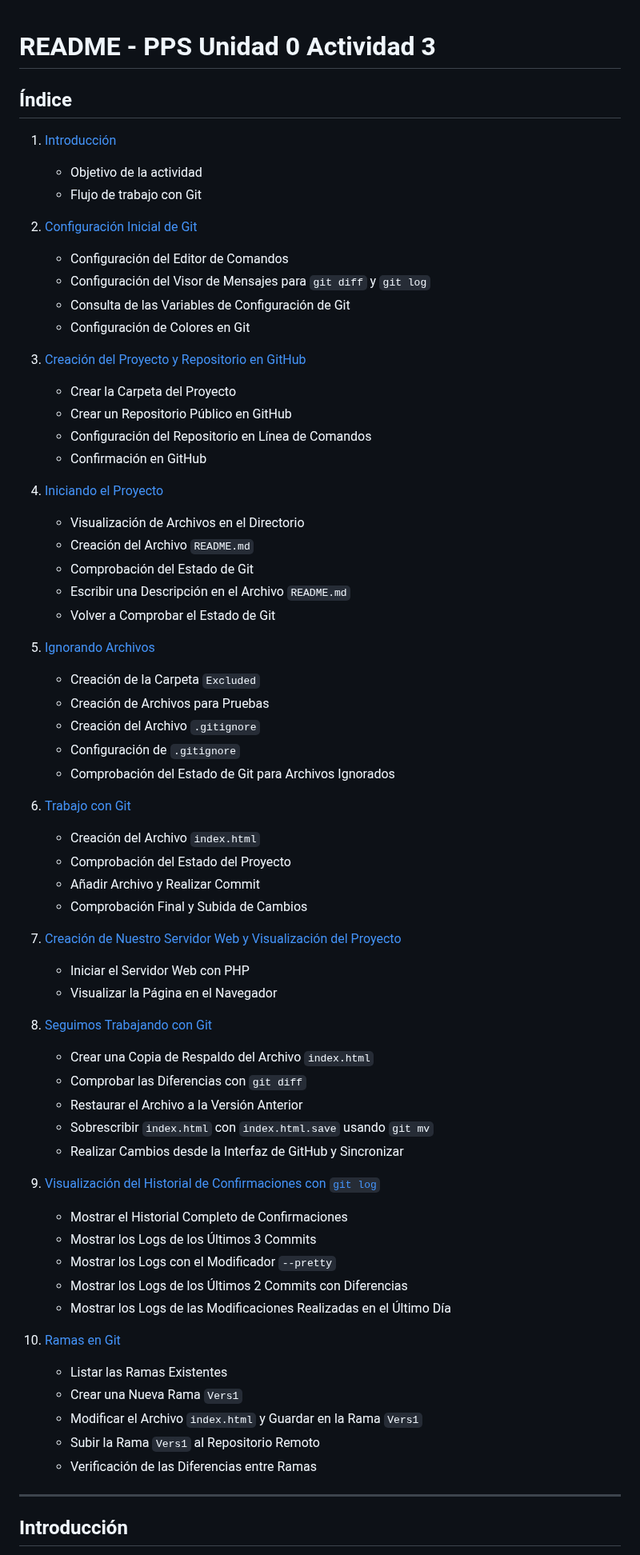
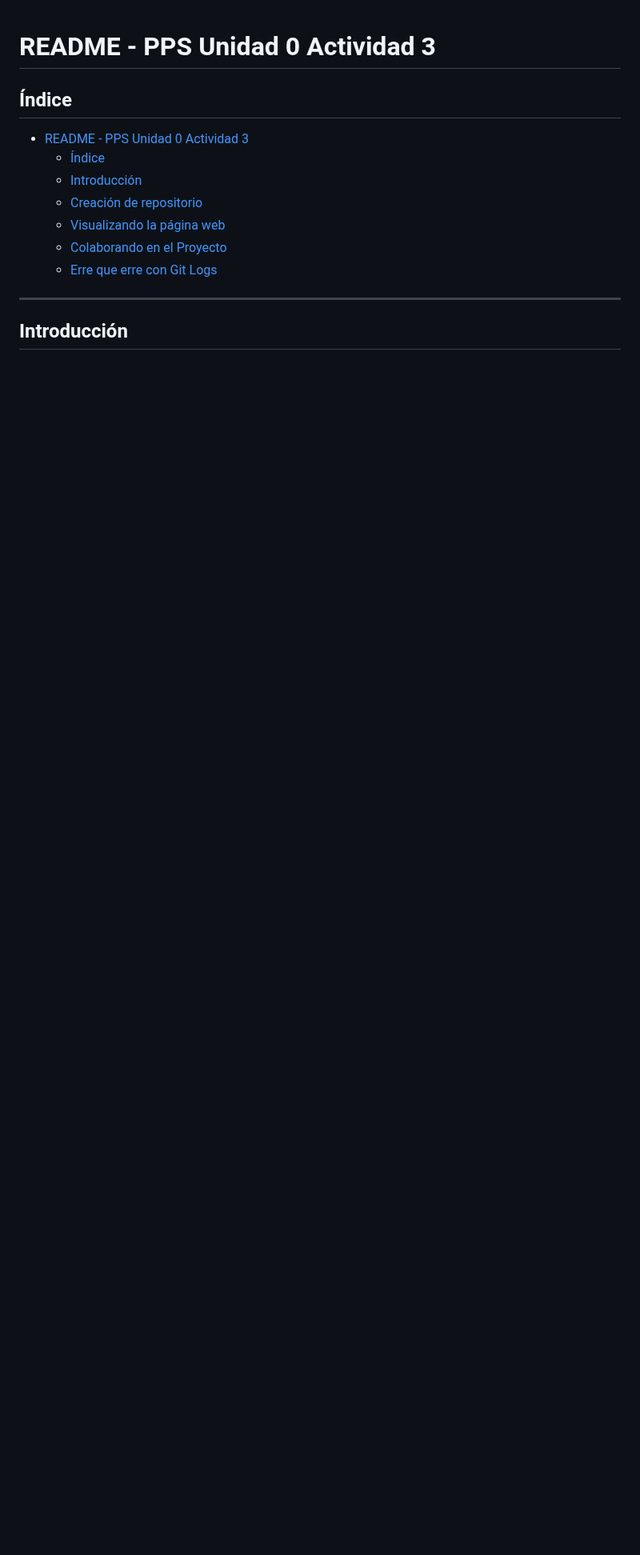
Before and after one commit to Clealg01/PPS-Unidad0Actividad5-Cristian, a Markdown page: README.md, the part around one of its changes. Shown at 80% size. GitHub-like rendering; blank space fills up the shorter version.

Commit message:
update documentación

```diff
--- a/README.md
+++ b/README.md
@@ -2,66 +2,13 @@
 
 ## Índice
 
-1. [Introducción](#introducción)
-   - Objetivo de la actividad
-   - Flujo de trabajo con Git
-
-2. [Configuración Inicial de Git](#configuración-inicial-de-git)
-   - Configuración del Editor de Comandos
-   - Configuración del Visor de Mensajes para `git diff` y `git log`
-   - Consulta de las Variables de Configuración de Git
-   - Configuración de Colores en Git
-
-3. [Creación del Proyecto y Repositorio en GitHub](#creación-del-proyecto-y-repositorio-en-github)
-   - Crear la Carpeta del Proyecto
-   - Crear un Repositorio Público en GitHub
-   - Configuración del Repositorio en Línea de Comandos
-   - Confirmación en GitHub
-
-4. [Iniciando el Proyecto](#iniciando-el-proyecto)
-   - Visualización de Archivos en el Directorio
-   - Creación del Archivo `README.md`
-   - Comprobación del Estado de Git
-   - Escribir una Descripción en el Archivo `README.md`
-   - Volver a Comprobar el Estado de Git
-
-5. [Ignorando Archivos](#ignorando-archivos)
-   - Creación de la Carpeta `Excluded`
-   - Creación de Archivos para Pruebas
-   - Creación del Archivo `.gitignore`
-   - Configuración de `.gitignore`
-   - Comprobación del Estado de Git para Archivos Ignorados
-
-6. [Trabajo con Git](#trabajo-con-git)
-   - Creación del Archivo `index.html`
-   - Comprobación del Estado del Proyecto
-   - Añadir Archivo y Realizar Commit
-   - Comprobación Final y Subida de Cambios
-
-7. [Creación de Nuestro Servidor Web y Visualización del Proyecto](#creación-de-nuestro-servidor-web-y-visualización-del-proyecto)
-   - Iniciar el Servidor Web con PHP
-   - Visualizar la Página en el Navegador
-
-8. [Seguimos Trabajando con Git](#seguimos-trabajando-con-git)
-   - Crear una Copia de Respaldo del Archivo `index.html`
-   - Comprobar las Diferencias con `git diff`
-   - Restaurar el Archivo a la Versión Anterior
-   - Sobrescribir `index.html` con `index.html.save` usando `git mv`
-   - Realizar Cambios desde la Interfaz de GitHub y Sincronizar
-
-9. [Visualización del Historial de Confirmaciones con `git log`](#visualización-del-historial-de-confirmaciones-con-git-log)
-   - Mostrar el Historial Completo de Confirmaciones
-   - Mostrar los Logs de los Últimos 3 Commits
-   - Mostrar los Logs con el Modificador `--pretty`
-   - Mostrar los Logs de los Últimos 2 Commits con Diferencias
-   - Mostrar los Logs de las Modificaciones Realizadas en el Último Día
-
-10. [Ramas en Git](#ramas-en-git)
-    - Listar las Ramas Existentes
-    - Crear una Nueva Rama `Vers1`
-    - Modificar el Archivo `index.html` y Guardar en la Rama `Vers1`
-    - Subir la Rama `Vers1` al Repositorio Remoto
-    - Verificación de las Diferencias entre Ramas
+- [README - PPS Unidad 0 Actividad 3](#readme---pps-unidad-0-actividad-3)
+  - [Índice](#índice)
+  - [Introducción](#introducción)
+  - [Creación de repositorio](#creación-de-repositorio)
+  - [Visualizando la página web](#visualizando-la-página-web)
+  - [Colaborando en el Proyecto](#colaborando-en-el-proyecto)
+  - [Erre que erre con Git Logs](#erre-que-erre-con-git-logs)
 
 ---
 
```
Also changed, not shown: other parts of README.md (+1 -3 lines).
